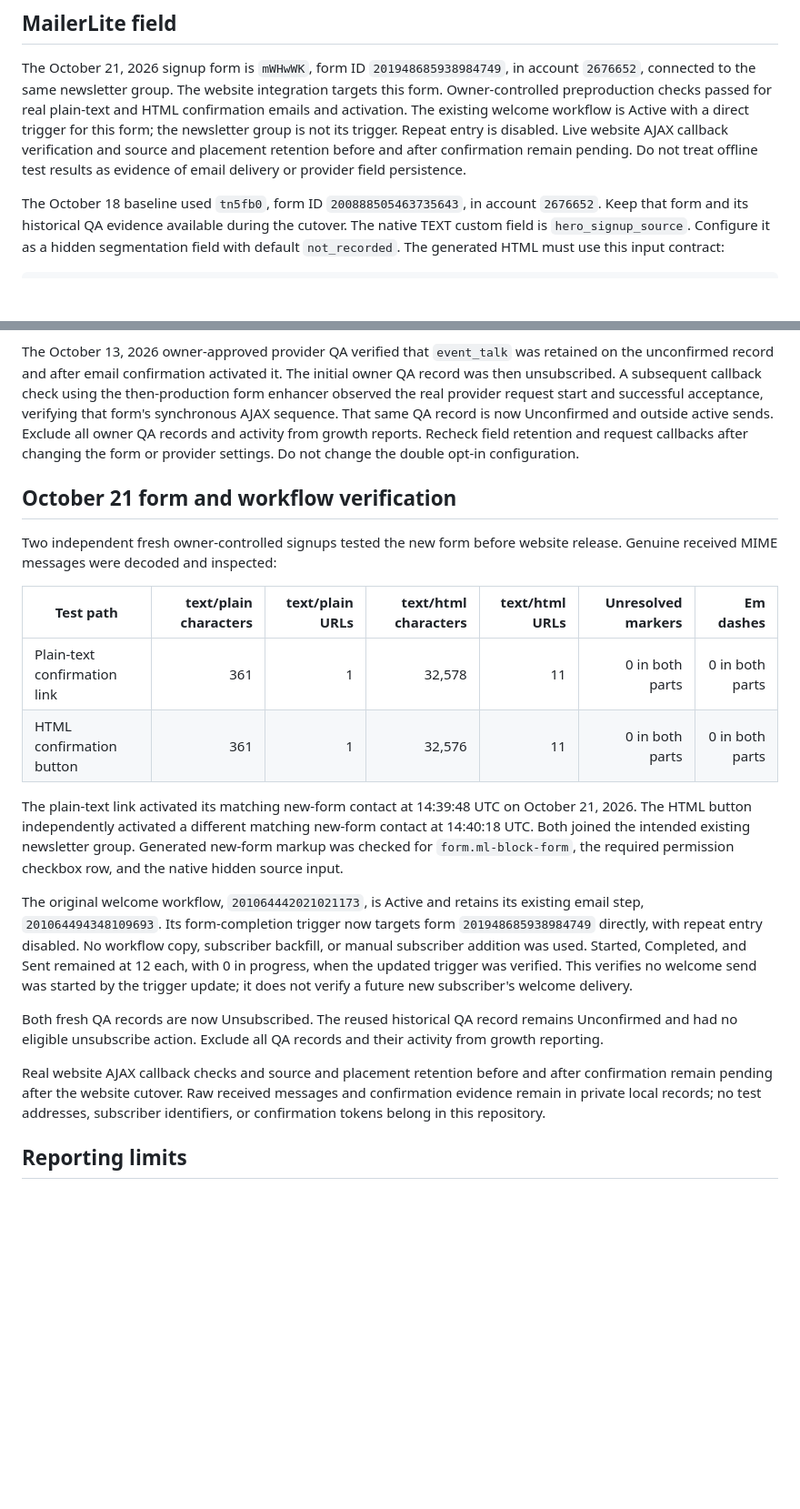
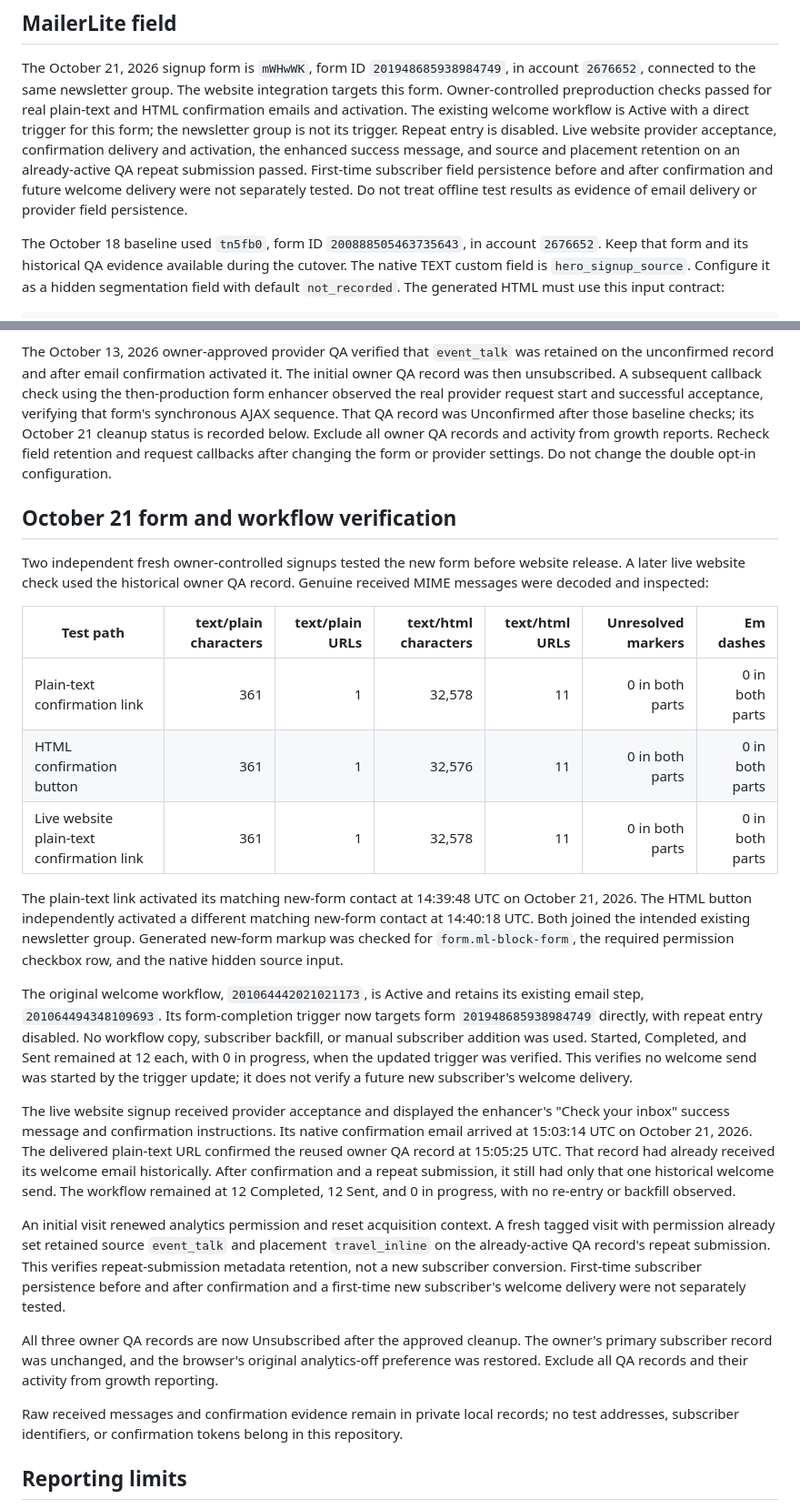
Before and after one commit to jeremyswisher13/hero-lab, a Markdown page: HERO_BRIEF_SIGNUP_MEASUREMENT.md, 2 parts joined by grey strips. Shown at 91% size. Drawn GitHub-style; blank space fills up the shorter version.

Commit message:
Record live HERO Brief signup verification

```diff
--- a/HERO_BRIEF_SIGNUP_MEASUREMENT.md
+++ b/HERO_BRIEF_SIGNUP_MEASUREMENT.md
@@ -35,9 +35,12 @@ group. The website integration targets this form. Owner-controlled preproduction
 checks passed for real plain-text and HTML confirmation emails and activation.
 The existing welcome workflow is Active with a direct trigger for this form;
 the newsletter group is not its trigger. Repeat entry is disabled. Live website
-AJAX callback verification and source and placement retention before and after
-confirmation remain pending. Do not treat offline test results as evidence of
-email delivery or provider field persistence.
+provider acceptance, confirmation delivery and activation, the enhanced success
+message, and source and placement retention on an already-active QA repeat
+submission passed. First-time subscriber field persistence before and after
+confirmation and future welcome delivery were not separately tested. Do not
+treat offline test results as evidence of email delivery or provider field
+persistence.
 
 The October 18 baseline used `tn5fb0`, form ID `200888505463735643`, in account
 `2676652`. Keep that form and its historical QA evidence available during the
@@ -105,7 +108,8 @@ retained on the unconfirmed record and after email confirmation activated it.
 The initial owner QA record was then unsubscribed. A subsequent callback check
 using the then-production form enhancer observed the real provider request
 start and successful acceptance, verifying that form's synchronous AJAX
-sequence. That same QA record is now Unconfirmed and outside active sends.
+sequence. That QA record was Unconfirmed after those baseline checks; its
+October 21 cleanup status is recorded below.
 Exclude all owner QA records and activity from growth reports. Recheck field
 retention and request callbacks after changing the form or provider settings.
 Do not change the double opt-in configuration.
@@ -113,12 +117,14 @@ Do not change the double opt-in configuration.
 ## October 21 form and workflow verification
 
 Two independent fresh owner-controlled signups tested the new form before
-website release. Genuine received MIME messages were decoded and inspected:
+website release. A later live website check used the historical owner QA
+record. Genuine received MIME messages were decoded and inspected:
 
 | Test path | text/plain characters | text/plain URLs | text/html characters | text/html URLs | Unresolved markers | Em dashes |
 | --- | ---: | ---: | ---: | ---: | ---: | ---: |
 | Plain-text confirmation link | 361 | 1 | 32,578 | 11 | 0 in both parts | 0 in both parts |
 | HTML confirmation button | 361 | 1 | 32,576 | 11 | 0 in both parts | 0 in both parts |
+| Live website plain-text confirmation link | 361 | 1 | 32,578 | 11 | 0 in both parts | 0 in both parts |
 
 The plain-text link activated its matching new-form contact at 14:39:48 UTC on
 October 21, 2026. The HTML button independently activated a different matching
@@ -134,15 +140,31 @@ Started, Completed, and Sent remained at 12 each, with 0 in progress, when the
 updated trigger was verified. This verifies no welcome send was started by the
 trigger update; it does not verify a future new subscriber's welcome delivery.
 
-Both fresh QA records are now Unsubscribed. The reused historical QA record
-remains Unconfirmed and had no eligible unsubscribe action. Exclude all QA
-records and their activity from growth reporting.
+The live website signup received provider acceptance and displayed the
+enhancer's "Check your inbox" success message and confirmation instructions.
+Its native confirmation email arrived at 15:03:14 UTC on October 21, 2026.
+The delivered plain-text URL confirmed the reused owner QA record at
+15:05:25 UTC. That record had already received its welcome email historically.
+After confirmation and a repeat submission, it still had only that one
+historical welcome send. The workflow remained at 12 Completed, 12 Sent, and
+0 in progress, with no re-entry or backfill observed.
 
-Real website AJAX callback checks and source and placement retention before
-and after confirmation remain pending after the website cutover. Raw received
-messages and confirmation evidence remain in private local records; no test
-addresses, subscriber identifiers, or confirmation tokens belong in this
-repository.
+An initial visit renewed analytics permission and reset acquisition context.
+A fresh tagged visit with permission already set retained source `event_talk`
+and placement `travel_inline` on the already-active QA record's repeat
+submission. This verifies repeat-submission metadata retention, not a new
+subscriber conversion. First-time subscriber persistence before and after
+confirmation and a first-time new subscriber's welcome delivery were not
+separately tested.
+
+All three owner QA records are now Unsubscribed after the approved cleanup.
+The owner's primary subscriber record was unchanged, and the browser's
+original analytics-off preference was restored. Exclude all QA records and
+their activity from growth reporting.
+
+Raw received messages and confirmation evidence remain in private local
+records; no test addresses, subscriber identifiers, or confirmation tokens
+belong in this repository.
 
 ## Reporting limits
 
```
